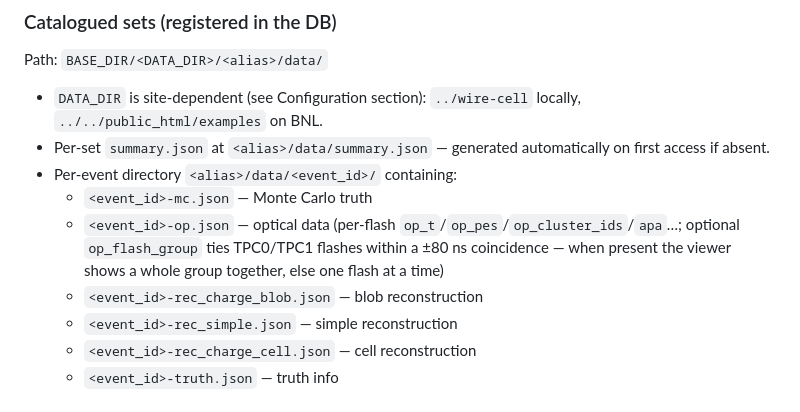
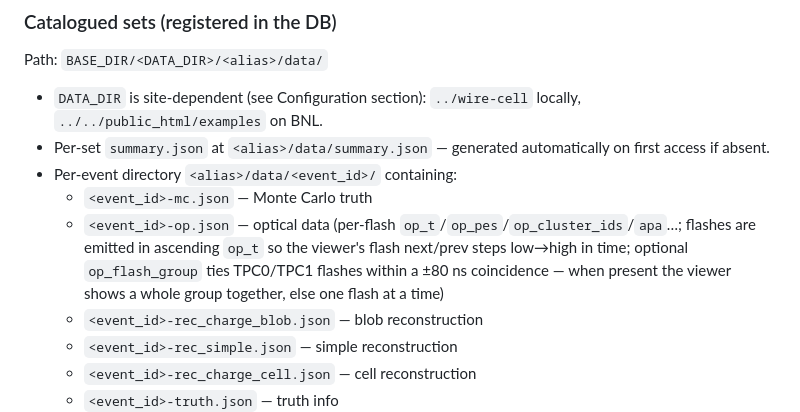
Before and after one commit to WireCell/wire-cell-bee3, a Markdown page: docs/overview.md, the part around the change. GitHub-like rendering.

Commit message:
docs: note op.json flashes are ordered by ascending op_t
The viewer steps flashes by array index; the producer (MABC
fill_bee_flashes) now sorts them by flash time, so next/prev goes
low->high. Document it in the op.json field description.

Co-Authored-By: Claude Opus 4.8 (1M context) <noreply@anthropic.com>

```diff
--- a/docs/overview.md
+++ b/docs/overview.md
@@ -79,7 +79,7 @@ Path: `BASE_DIR/<DATA_DIR>/<alias>/data/`
 - Per-set `summary.json` at `<alias>/data/summary.json` — generated automatically on first access if absent.
 - Per-event directory `<alias>/data/<event_id>/` containing:
   - `<event_id>-mc.json` — Monte Carlo truth
-  - `<event_id>-op.json` — optical data (per-flash `op_t`/`op_pes`/`op_cluster_ids`/`apa`…; optional `op_flash_group` ties TPC0/TPC1 flashes within a ±80 ns coincidence — when present the viewer shows a whole group together, else one flash at a time)
+  - `<event_id>-op.json` — optical data (per-flash `op_t`/`op_pes`/`op_cluster_ids`/`apa`…; flashes are emitted in ascending `op_t` so the viewer's flash next/prev steps low→high in time; optional `op_flash_group` ties TPC0/TPC1 flashes within a ±80 ns coincidence — when present the viewer shows a whole group together, else one flash at a time)
   - `<event_id>-rec_charge_blob.json` — blob reconstruction
   - `<event_id>-rec_simple.json` — simple reconstruction
   - `<event_id>-rec_charge_cell.json` — cell reconstruction
```
